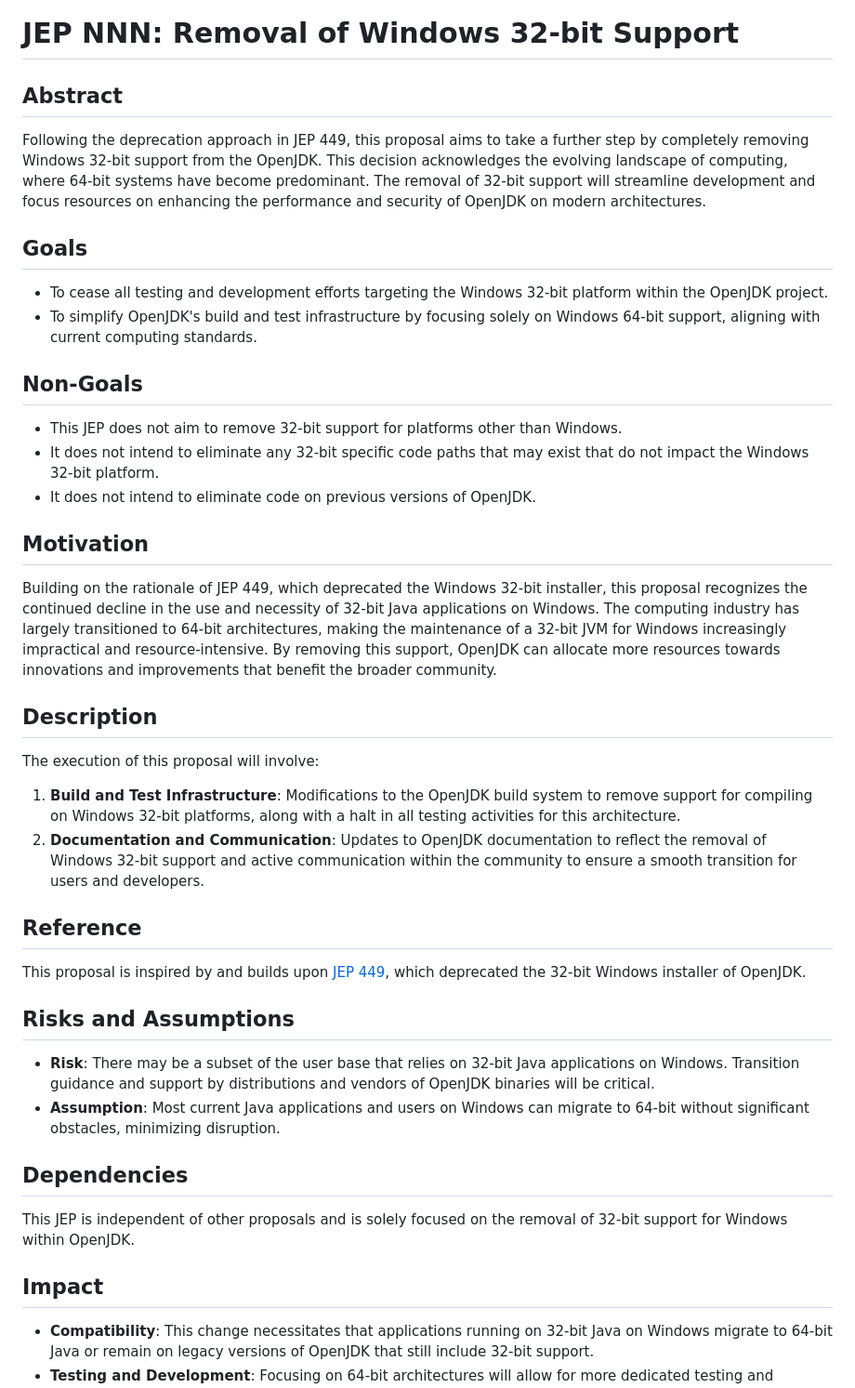
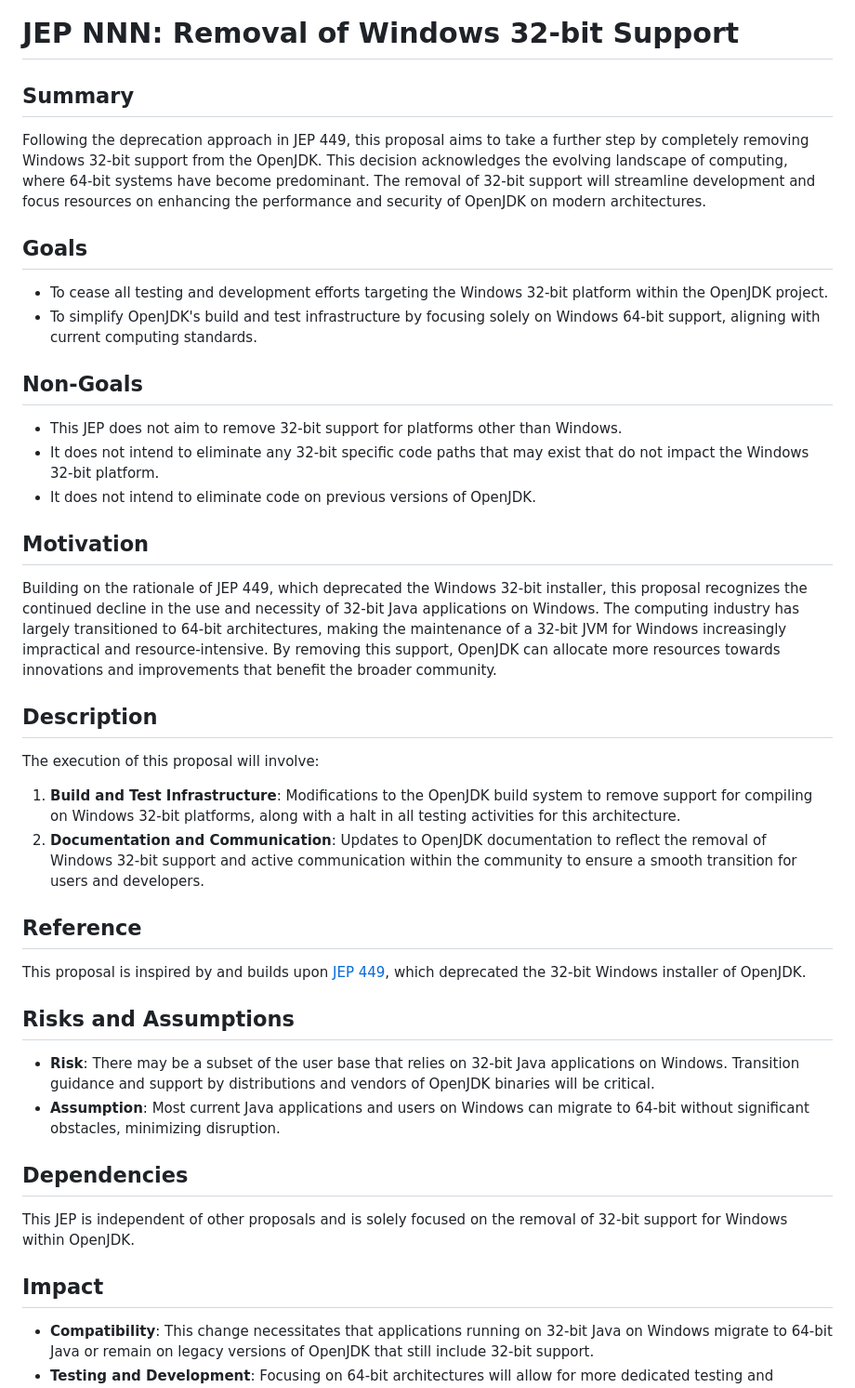
Before and after one commit to microsoft/openjdk-proposals, a Markdown page: remove_win32_bit/jep.md, the part around the change. Shown at 93% size. Rendered like a GitHub page.

```diff
--- a/remove_win32_bit/jep.md
+++ b/remove_win32_bit/jep.md
@@ -1,49 +1,58 @@
 # JEP NNN: Removal of Windows 32-bit Support
 
-## Abstract
+Summary
+-------
 
 Following the deprecation approach in JEP 449, this proposal aims to take a further step by completely removing Windows 32-bit support from the OpenJDK.
 This decision acknowledges the evolving landscape of computing, where 64-bit systems have become predominant.
 The removal of 32-bit support will streamline development and focus resources on enhancing the performance and security of OpenJDK on modern architectures.
 
-## Goals
+Goals
+-----
 
 - To cease all testing and development efforts targeting the Windows 32-bit platform within the OpenJDK project.
 - To simplify OpenJDK's build and test infrastructure by focusing solely on Windows 64-bit support, aligning with current computing standards.
 
-## Non-Goals
+Non-Goals
+---------
 
 - This JEP does not aim to remove 32-bit support for platforms other than Windows.
 - It does not intend to eliminate any 32-bit specific code paths that may exist that do not impact the Windows 32-bit platform.
 - It does not intend to eliminate code on previous versions of OpenJDK.
 
-## Motivation
+Motivation
+----------
 
 Building on the rationale of JEP 449, which deprecated the Windows 32-bit installer, this proposal recognizes the continued decline in the use and necessity of 32-bit Java applications on Windows.
 The computing industry has largely transitioned to 64-bit architectures, making the maintenance of a 32-bit JVM for Windows increasingly impractical and resource-intensive.
 By removing this support, OpenJDK can allocate more resources towards innovations and improvements that benefit the broader community.
 
-## Description
+Description
+-----------
 
 The execution of this proposal will involve:
 
 1. **Build and Test Infrastructure**: Modifications to the OpenJDK build system to remove support for compiling on Windows 32-bit platforms, along with a halt in all testing activities for this architecture.
 1. **Documentation and Communication**: Updates to OpenJDK documentation to reflect the removal of Windows 32-bit support and active communication within the community to ensure a smooth transition for users and developers.
 
-## Reference
+Reference
+---------
 
 This proposal is inspired by and builds upon [JEP 449](https://openjdk.org/jeps/449), which deprecated the 32-bit Windows installer of OpenJDK.
 
-## Risks and Assumptions
+Risks and Assumptions
+---------------------
 
 - **Risk**: There may be a subset of the user base that relies on 32-bit Java applications on Windows. Transition guidance and support by distributions and vendors of OpenJDK binaries will be critical.
 - **Assumption**: Most current Java applications and users on Windows can migrate to 64-bit without significant obstacles, minimizing disruption.
 
-## Dependencies
+Dependencies
+------------
 
 This JEP is independent of other proposals and is solely focused on the removal of 32-bit support for Windows within OpenJDK.
 
-## Impact
+Impact
+------
 
 - **Compatibility**: This change necessitates that applications running on 32-bit Java on Windows migrate to 64-bit Java or remain on legacy versions of OpenJDK that still include 32-bit support.
 - **Testing and Development**: Focusing on 64-bit architectures will allow for more dedicated testing and development efforts, potentially improving OpenJDK's performance and security on these platforms.
```
